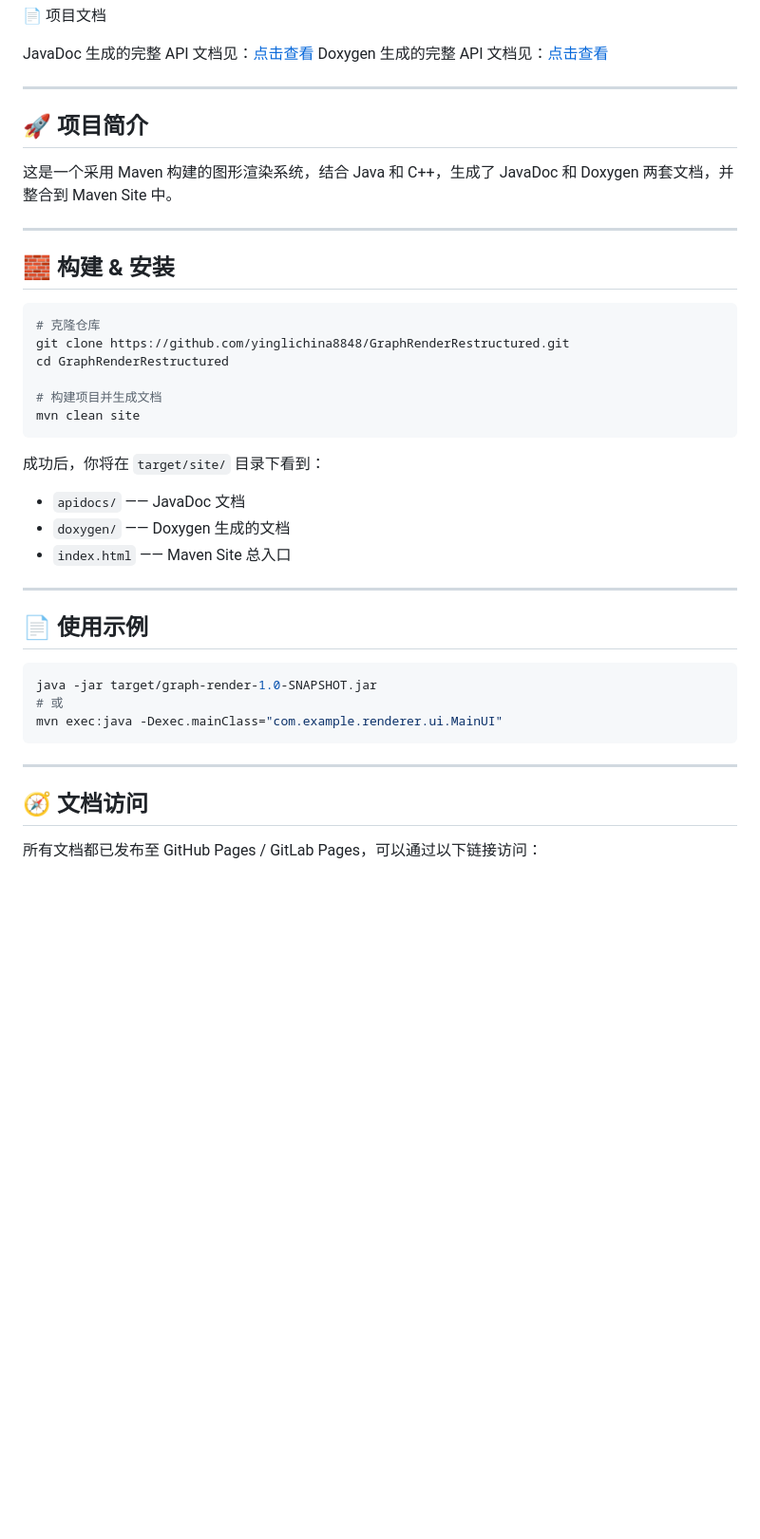
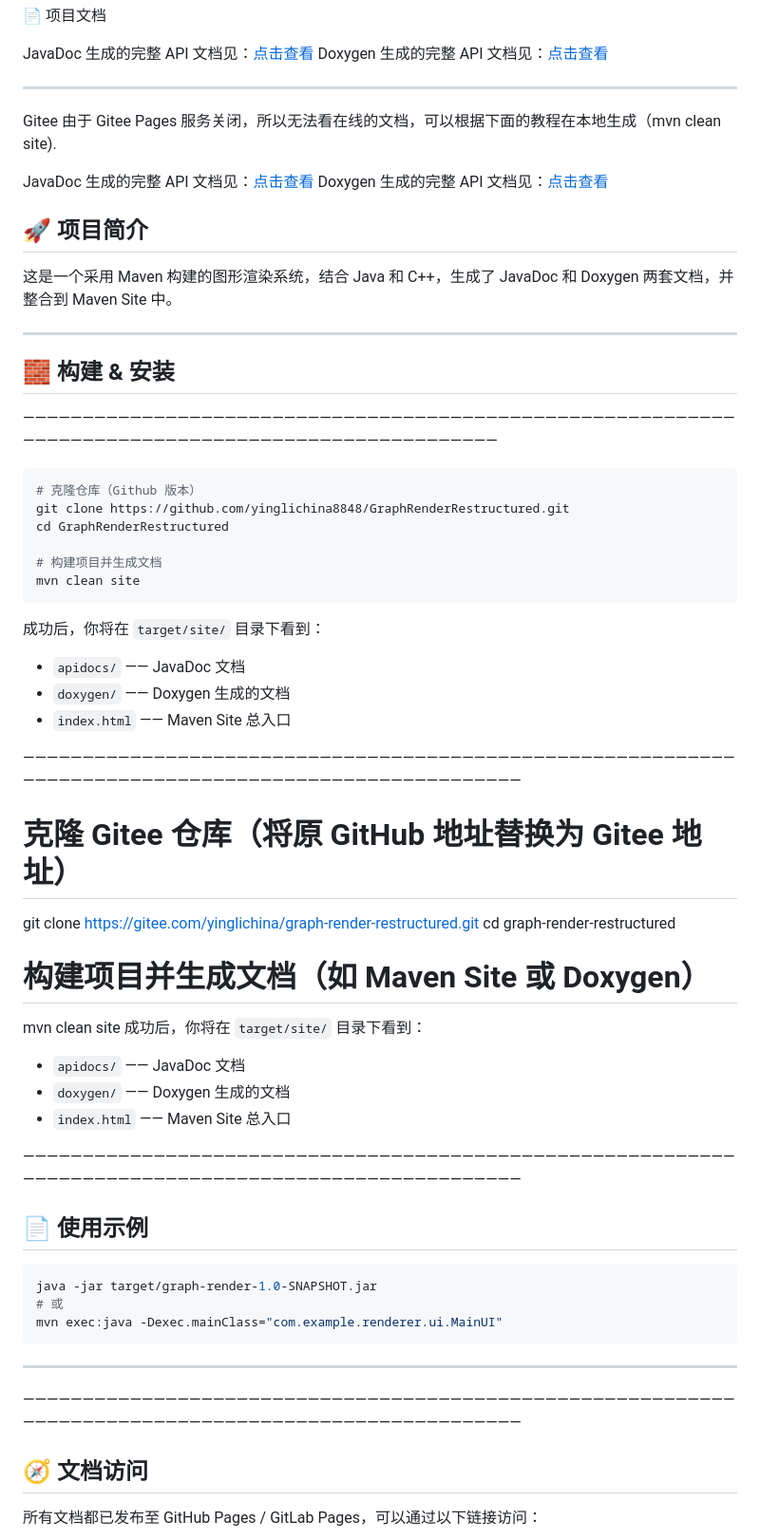
Before and after one commit to yinglichina8848/GraphRenderRestructured, a Markdown page: README.md, the part around the change. Shown at 95% size. Drawn GitHub-style; blank space fills up the shorter version.

Commit message:
update README.md.
Signed-off-by: YingLiChina <8586728+yinglichina@user.noreply.gitee.com>

````diff
--- a/README.md
+++ b/README.md
@@ -126,7 +126,14 @@ com.example.graphics.render
 JavaDoc 生成的完整 API 文档见：[点击查看](https://yinglichina8848.github.io/GraphRenderRestructured/)
 Doxygen 生成的完整 API 文档见：[点击查看](https://yinglichina8848.github.io/GraphRenderRestructured/html/index.html)
 
----
+--------------------------------------------------------------------------------------------------------------
+Gitee 由于 Gitee Pages 服务关闭，所以无法看在线的文档，可以根据下面的教程在本地生成（mvn clean site).
+
+JavaDoc 生成的完整 API 文档见：[点击查看](https://yinglichina8848.github.io/GraphRenderRestructured/)
+Doxygen 生成的完整 API 文档见：[点击查看](https://yinglichina8848.github.io/GraphRenderRestructured/html/index.html)
+
+
+
 
 ## 🚀 项目简介
 
@@ -135,24 +142,37 @@ Doxygen 生成的完整 API 文档见：[点击查看](https://yinglichina8848.g
 ---
 
 ## 🧱 构建 & 安装
-
+————————————————————————————————————————————————————————————————————————————————————————————————————
 ```bash
-# 克隆仓库
+# 克隆仓库（Github 版本）
 git clone https://github.com/yinglichina8848/GraphRenderRestructured.git
 cd GraphRenderRestructured
 
 # 构建项目并生成文档
 mvn clean site
 ```
-
 成功后，你将在 `target/site/` 目录下看到：
 
 - `apidocs/` —— JavaDoc 文档
 - `doxygen/` —— Doxygen 生成的文档
 - `index.html` —— Maven Site 总入口
 
----
+——————————————————————————————————————————————————————————————————————————————————————————————————————
+# 克隆 Gitee 仓库（将原 GitHub 地址替换为 Gitee 地址）
+git clone https://gitee.com/yinglichina/graph-render-restructured.git
+cd graph-render-restructured
 
+# 构建项目并生成文档（如 Maven Site 或 Doxygen）
+mvn clean site
+成功后，你将在 `target/site/` 目录下看到：
+
+- `apidocs/` —— JavaDoc 文档
+- `doxygen/` —— Doxygen 生成的文档
+- `index.html` —— Maven Site 总入口
+
+
+
+——————————————————————————————————————————————————————————————————————————————————————————————————————
 ## 📄 使用示例
 
 ```bash
@@ -163,6 +183,7 @@ mvn exec:java -Dexec.mainClass="com.example.renderer.ui.MainUI"
 
 ---
 
+——————————————————————————————————————————————————————————————————————————————————————————————————————
 ## 🧭 文档访问
 
 所有文档都已发布至 GitHub Pages / GitLab Pages，可以通过以下链接访问：
````
